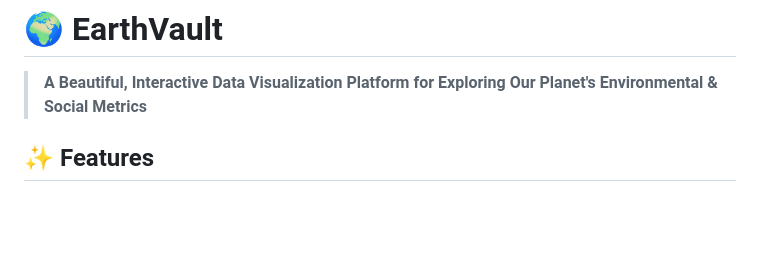
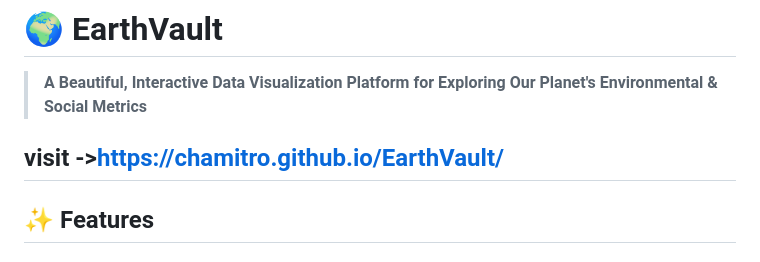
Before and after one commit to chamitro/EarthVault, a Markdown page: README.md, the part around the change. Drawn GitHub-style; blank space fills up the shorter version.

```diff
--- a/README.md
+++ b/README.md
@@ -1,6 +1,8 @@
 # 🌍 EarthVault
 
 > **A Beautiful, Interactive Data Visualization Platform for Exploring Our Planet's Environmental & Social Metrics**
+
+## visit ->https://chamitro.github.io/EarthVault/
 
 ## ✨ Features
 
```
